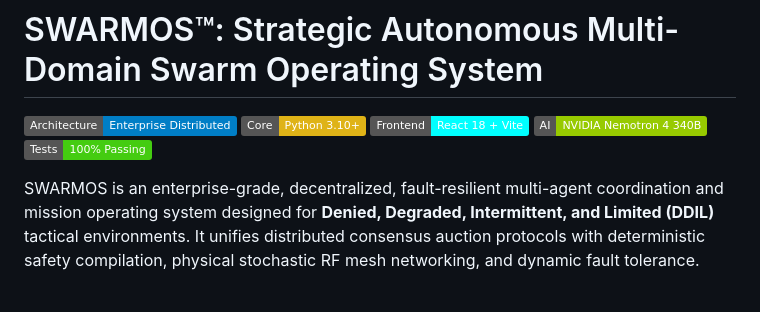
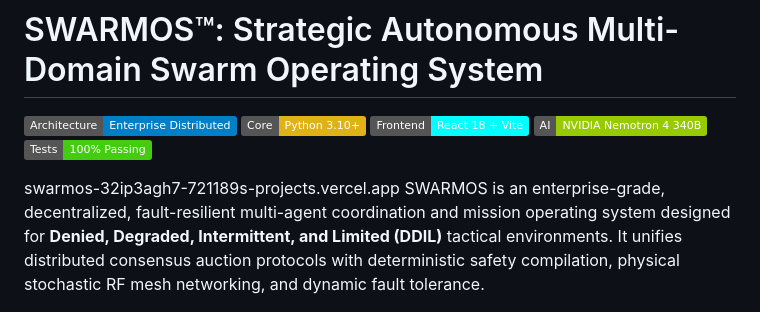
Before and after one commit to 721189/SWARMOS, a Markdown page: README.md, the part around the change. Rendered like a GitHub page; badges without logos.

Commit message:
Add project live deployed link to README

```diff
--- a/README.md
+++ b/README.md
@@ -6,6 +6,7 @@
 [![AI Integration](https://img.shields.io/badge/AI-NVIDIA_Nemotron_4_340B-green.svg)]()
 [![Test Suite](https://img.shields.io/badge/Tests-100%25_Passing-brightgreen.svg)]()
 
+swarmos-32ip3agh7-721189s-projects.vercel.app
 SWARMOS is an enterprise-grade, decentralized, fault-resilient multi-agent coordination and mission operating system designed for **Denied, Degraded, Intermittent, and Limited (DDIL)** tactical environments. It unifies distributed consensus auction protocols with deterministic safety compilation, physical stochastic RF mesh networking, and dynamic fault tolerance.
 
 ---
```
